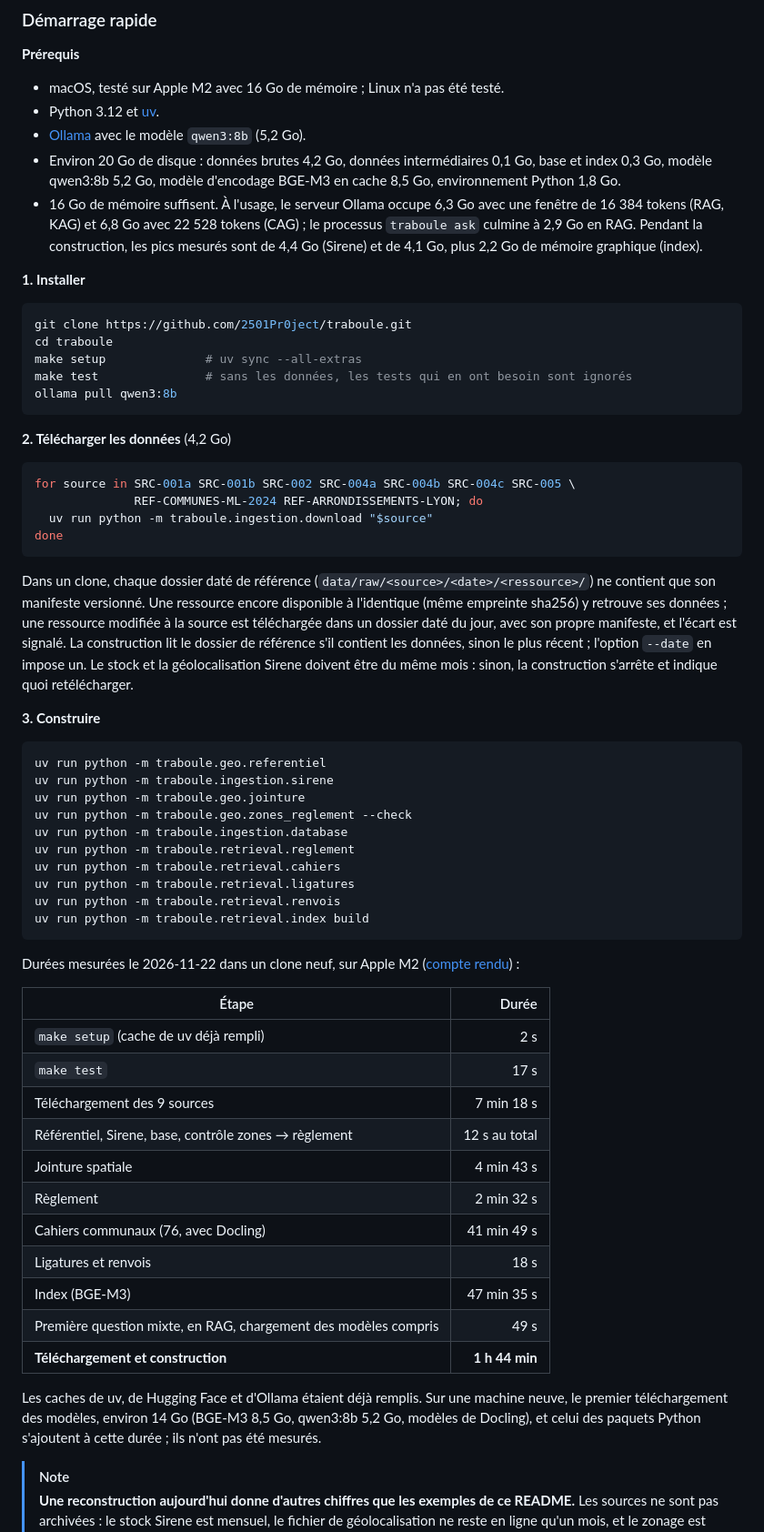
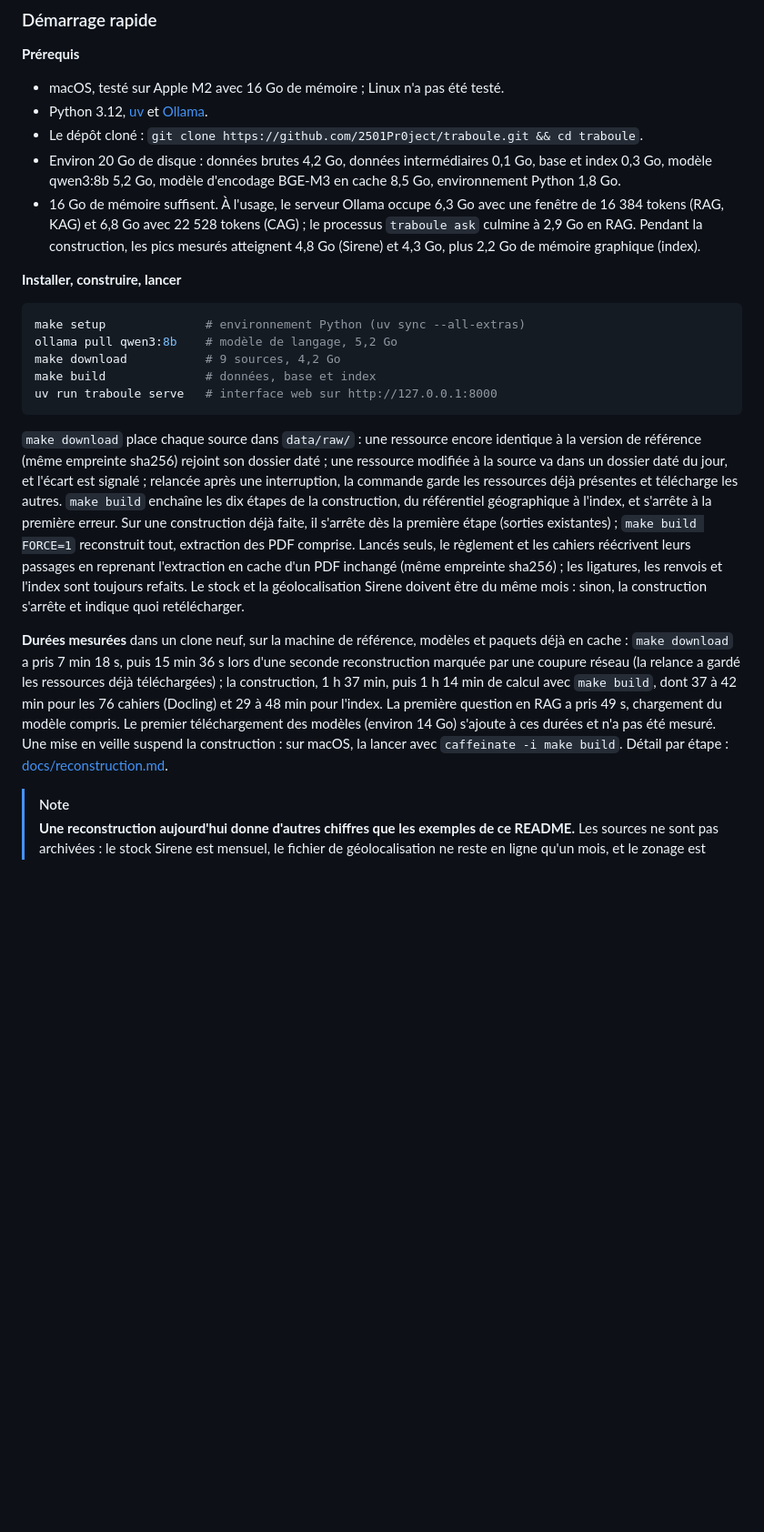
Before and after one commit to 2501Pr0ject/traboule, a Markdown page: README.md, the part around one of its changes. Shown at 91% size. Drawn GitHub-style; blank space fills up the shorter version.

````diff
--- a/README.md
+++ b/README.md
@@ -101,64 +106,24 @@ Route : RAG · stratégie CAG — règle écrite demandée → recherche documen
 **Prérequis**
 
 - macOS, testé sur Apple M2 avec 16 Go de mémoire ; Linux n'a pas été testé.
-- Python 3.12 et [uv](https://docs.astral.sh/uv/).
-- [Ollama](https://ollama.com) avec le modèle `qwen3:8b` (5,2 Go).
+- Python 3.12, [uv](https://docs.astral.sh/uv/) et [Ollama](https://ollama.com).
+- Le dépôt cloné : `git clone https://github.com/2501Pr0ject/traboule.git && cd traboule`.
 - Environ 20 Go de disque : données brutes 4,2 Go, données intermédiaires 0,1 Go, base et index 0,3 Go, modèle qwen3:8b 5,2 Go, modèle d'encodage BGE-M3 en cache 8,5 Go, environnement Python 1,8 Go.
-- 16 Go de mémoire suffisent. À l'usage, le serveur Ollama occupe 6,3 Go avec une fenêtre de 16 384 tokens (RAG, KAG) et 6,8 Go avec 22 528 tokens (CAG) ; le processus `traboule ask` culmine à 2,9 Go en RAG. Pendant la construction, les pics mesurés sont de 4,4 Go (Sirene) et de 4,1 Go, plus 2,2 Go de mémoire graphique (index).
+- 16 Go de mémoire suffisent. À l'usage, le serveur Ollama occupe 6,3 Go avec une fenêtre de 16 384 tokens (RAG, KAG) et 6,8 Go avec 22 528 tokens (CAG) ; le processus `traboule ask` culmine à 2,9 Go en RAG. Pendant la construction, les pics mesurés atteignent 4,8 Go (Sirene) et 4,3 Go, plus 2,2 Go de mémoire graphique (index).
 
-**1. Installer**
+**Installer, construire, lancer**
 
 ```bash
-git clone https://github.com/2501Pr0ject/traboule.git
-cd traboule
-make setup              # uv sync --all-extras
-make test               # sans les données, les tests qui en ont besoin sont ignorés
-ollama pull qwen3:8b
+make setup              # environnement Python (uv sync --all-extras)
+ollama pull qwen3:8b    # modèle de langage, 5,2 Go
+make download           # 9 sources, 4,2 Go
+make build              # données, base et index
+uv run traboule serve   # interface web sur http://127.0.0.1:8000
 ```
 
-**2. Télécharger les données** (4,2 Go)
+`make download` place chaque source dans `data/raw/` : une ressource encore identique à la version de référence (même empreinte sha256) rejoint son dossier daté ; une ressource modifiée à la source va dans un dossier daté du jour, et l'écart est signalé ; relancée après une interruption, la commande garde les ressources déjà présentes et télécharge les autres. `make build` enchaîne les dix étapes de la construction, du référentiel géographique à l'index, et s'arrête à la première erreur. Sur une construction déjà faite, il s'arrête dès la première étape (sorties existantes) ; `make build FORCE=1` reconstruit tout, extraction des PDF comprise. Lancés seuls, le règlement et les cahiers réécrivent leurs passages en reprenant l'extraction en cache d'un PDF inchangé (même empreinte sha256) ; les ligatures, les renvois et l'index sont toujours refaits. Le stock et la géolocalisation Sirene doivent être du même mois : sinon, la construction s'arrête et indique quoi retélécharger.
 
-```bash
-for source in SRC-001a SRC-001b SRC-002 SRC-004a SRC-004b SRC-004c SRC-005 \
-              REF-COMMUNES-ML-2024 REF-ARRONDISSEMENTS-LYON; do
-  uv run python -m traboule.ingestion.download "$source"
-done
-```
-
-Dans un clone, chaque dossier daté de référence (`data/raw/<source>/<date>/<ressource>/`) ne contient que son manifeste versionné. Une ressource encore disponible à l'identique (même empreinte sha256) y retrouve ses données ; une ressource modifiée à la source est téléchargée dans un dossier daté du jour, avec son propre manifeste, et l'écart est signalé. La construction lit le dossier de référence s'il contient les données, sinon le plus récent ; l'option `--date` en impose un. Le stock et la géolocalisation Sirene doivent être du même mois : sinon, la construction s'arrête et indique quoi retélécharger.
-
-**3. Construire**
-
-```bash
-uv run python -m traboule.geo.referentiel
-uv run python -m traboule.ingestion.sirene
-uv run python -m traboule.geo.jointure
-uv run python -m traboule.geo.zones_reglement --check
-uv run python -m traboule.ingestion.database
-uv run python -m traboule.retrieval.reglement
-uv run python -m traboule.retrieval.cahiers
-uv run python -m traboule.retrieval.ligatures
-uv run python -m traboule.retrieval.renvois
-uv run python -m traboule.retrieval.index build
-```
-
-Durées mesurées le 2026-11-22 dans un clone neuf, sur Apple M2 ([compte rendu](docs/reconstruction.md)) :
-
-| Étape | Durée |
-|---|---:|
-| `make setup` (cache de uv déjà rempli) | 2 s |
-| `make test` | 17 s |
-| Téléchargement des 9 sources | 7 min 18 s |
-| Référentiel, Sirene, base, contrôle zones → règlement | 12 s au total |
-| Jointure spatiale | 4 min 43 s |
-| Règlement | 2 min 32 s |
-| Cahiers communaux (76, avec Docling) | 41 min 49 s |
-| Ligatures et renvois | 18 s |
-| Index (BGE-M3) | 47 min 35 s |
-| Première question mixte, en RAG, chargement des modèles compris | 49 s |
-| **Téléchargement et construction** | **1 h 44 min** |
-
-Les caches de uv, de Hugging Face et d'Ollama étaient déjà remplis. Sur une machine neuve, le premier téléchargement des modèles, environ 14 Go (BGE-M3 8,5 Go, qwen3:8b 5,2 Go, modèles de Docling), et celui des paquets Python s'ajoutent à cette durée ; ils n'ont pas été mesurés.
+**Durées mesurées** dans un clone neuf, sur la machine de référence, modèles et paquets déjà en cache : `make download` a pris 7 min 18 s, puis 15 min 36 s lors d'une seconde reconstruction marquée par une coupure réseau (la relance a gardé les ressources déjà téléchargées) ; la construction, 1 h 37 min, puis 1 h 14 min de calcul avec `make build`, dont 37 à 42 min pour les 76 cahiers (Docling) et 29 à 48 min pour l'index. La première question en RAG a pris 49 s, chargement du modèle compris. Le premier téléchargement des modèles (environ 14 Go) s'ajoute à ces durées et n'a pas été mesuré. Une mise en veille suspend la construction : sur macOS, la lancer avec `caffeinate -i make build`. Détail par étape : [docs/reconstruction.md](docs/reconstruction.md).
 
 > [!NOTE]
 > **Une reconstruction aujourd'hui donne d'autres chiffres que les exemples de ce README.** Les sources ne sont pas archivées : le stock Sirene est mensuel, le fichier de géolocalisation ne reste en ligne qu'un mois, et le zonage est servi tel qu'il est le jour du téléchargement. La reconstruction du 2026-11-22 a lu le stock de novembre 2026 : la zone UEi1 à Vénissieux y compte 1 487 établissements actifs au lieu de 1 479. Les réponses citent alors la version réellement lue (« stock Sirene du 2026-11-01 »).
````
Also changed, not shown: other parts of README.md (+59 -105 lines), docs/assets/interface-abstention.png, docs/assets/interface-hybride.png, docs/assets/interface-mobile.png (added).
